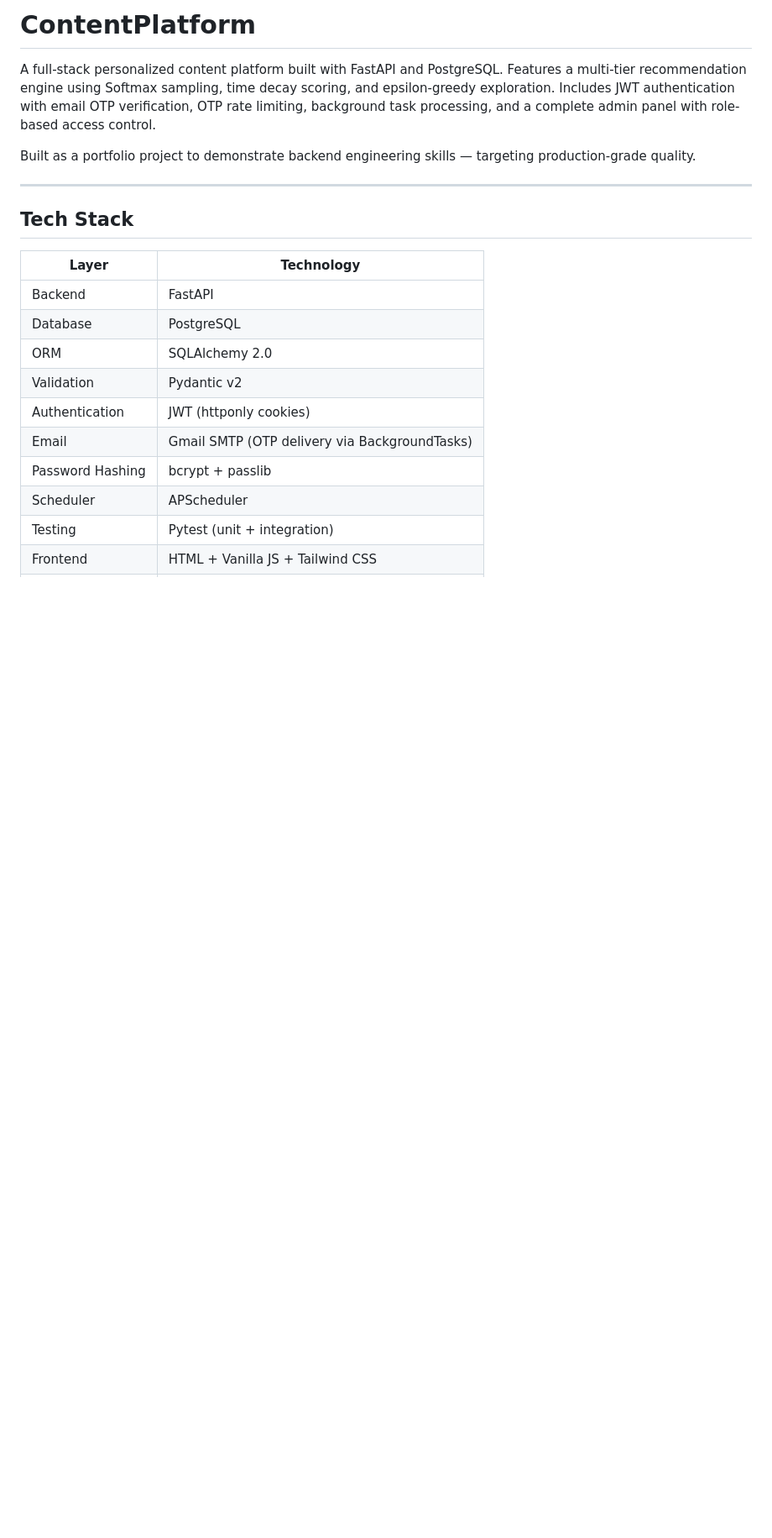
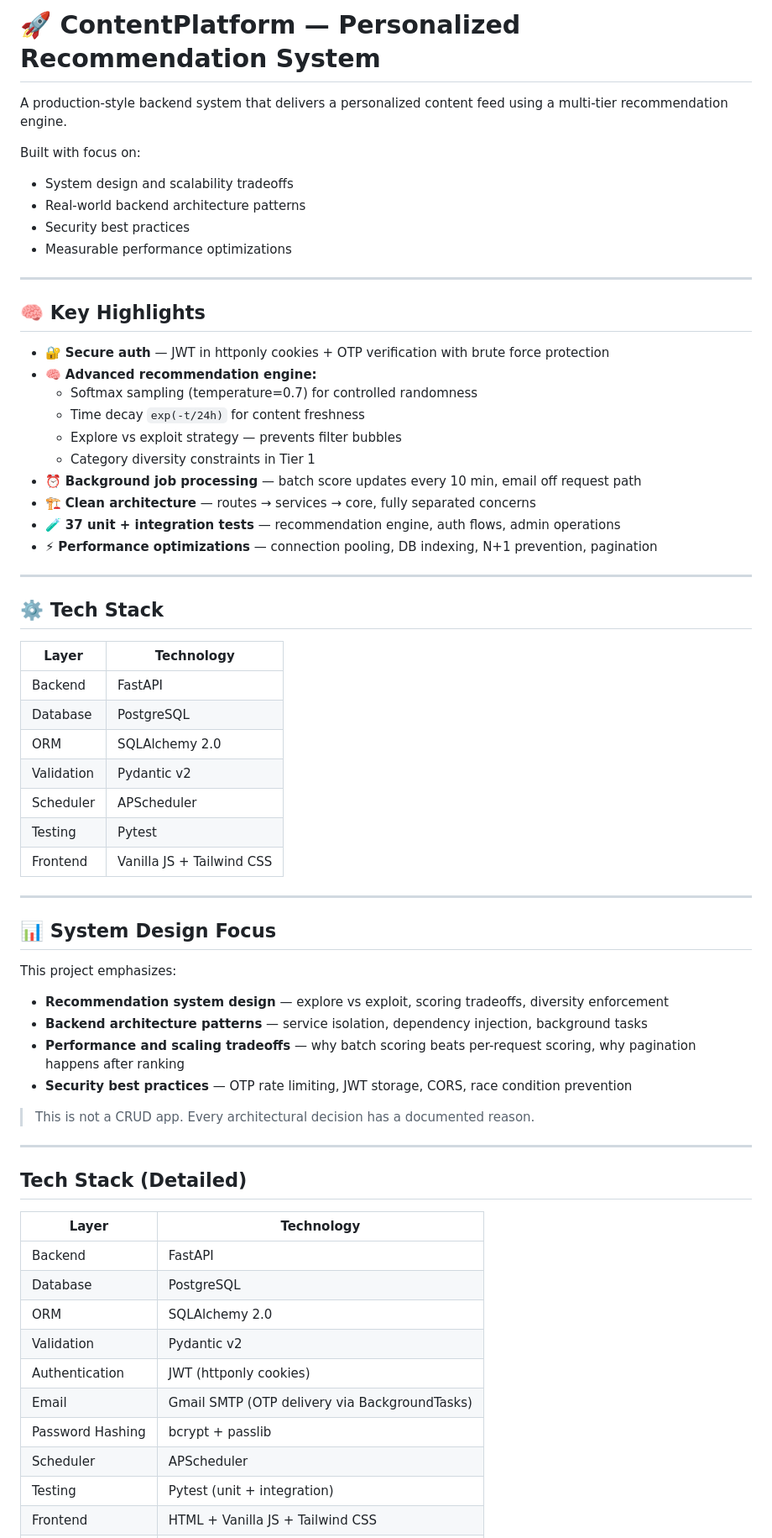
Before and after one commit to topukumar538/content-recommendation-platform, a Markdown page: README.md, the part around one of its changes. Shown at 84% size. Drawn GitHub-style; blank space fills up the shorter version.

```diff
--- a/README.md
+++ b/README.md
@@ -1,12 +1,57 @@
-# ContentPlatform
+# 🚀 ContentPlatform — Personalized Recommendation System
 
-A full-stack personalized content platform built with FastAPI and PostgreSQL. Features a multi-tier recommendation engine using Softmax sampling, time decay scoring, and epsilon-greedy exploration. Includes JWT authentication with email OTP verification, OTP rate limiting, background task processing, and a complete admin panel with role-based access control.
+A production-style backend system that delivers a personalized content feed using a multi-tier recommendation engine.
 
-Built as a portfolio project to demonstrate backend engineering skills — targeting production-grade quality.
+Built with focus on:
+- System design and scalability tradeoffs
+- Real-world backend architecture patterns
+- Security best practices
+- Measurable performance optimizations
 
 ---
 
-## Tech Stack
+## 🧠 Key Highlights
+
+- 🔐 **Secure auth** — JWT in httponly cookies + OTP verification with brute force protection
+- 🧠 **Advanced recommendation engine:**
+  - Softmax sampling (temperature=0.7) for controlled randomness
+  - Time decay `exp(-t/24h)` for content freshness
+  - Explore vs exploit strategy — prevents filter bubbles
+  - Category diversity constraints in Tier 1
+- ⏰ **Background job processing** — batch score updates every 10 min, email off request path
+- 🏗️ **Clean architecture** — routes → services → core, fully separated concerns
+- 🧪 **37 unit + integration tests** — recommendation engine, auth flows, admin operations
+- ⚡ **Performance optimizations** — connection pooling, DB indexing, N+1 prevention, pagination
+
+---
+
+## ⚙️ Tech Stack
+
+| Layer | Technology |
+|---|---|
+| Backend | FastAPI |
+| Database | PostgreSQL |
+| ORM | SQLAlchemy 2.0 |
+| Validation | Pydantic v2 |
+| Scheduler | APScheduler |
+| Testing | Pytest |
+| Frontend | Vanilla JS + Tailwind CSS |
+
+---
+
+## 📊 System Design Focus
+
+This project emphasizes:
+- **Recommendation system design** — explore vs exploit, scoring tradeoffs, diversity enforcement
+- **Backend architecture patterns** — service isolation, dependency injection, background tasks
+- **Performance and scaling tradeoffs** — why batch scoring beats per-request scoring, why pagination happens after ranking
+- **Security best practices** — OTP rate limiting, JWT storage, CORS, race condition prevention
+
+> This is not a CRUD app. Every architectural decision has a documented reason.
+
+---
+
+## Tech Stack (Detailed)
 
 | Layer | Technology |
 |---|---|
```
Also changed, not shown: other parts of README.md (+2 -0 lines).
